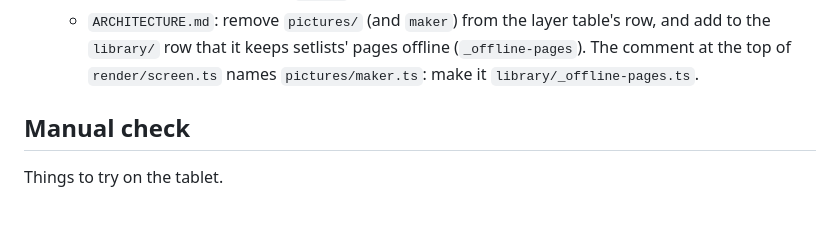
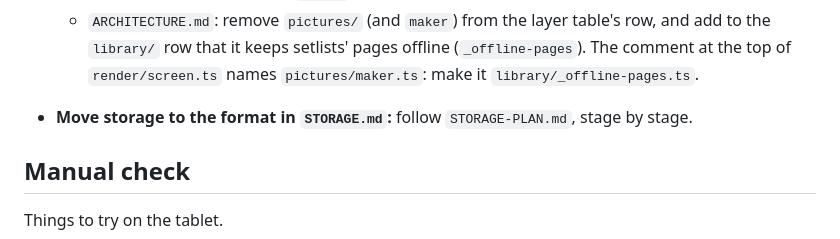
Before and after one commit to goodgriefgnome/volti, a Markdown page: TODO.md, the part around the change. Drawn GitHub-style; blank space fills up the shorter version.

Commit message:
STORAGE.md: the storage format; STORAGE-PLAN.md: how to move to it
Co-Authored-By: Claude Opus 5.5 <noreply@anthropic.com>
Claude-Session: https://claude.ai/code/session_01Q7hcTtqUsQkYRTWALQ6WjU

```diff
--- a/TODO.md
+++ b/TODO.md
@@ -55,6 +55,8 @@ checks are `npm test` and `npm run build` (which type-checks every moved import)
   - `ARCHITECTURE.md`: remove `pictures/` (and `maker`) from the layer table's row, and add to the
     `library/` row that it keeps setlists' pages offline (`_offline-pages`). The comment at the top of
     `render/screen.ts` names `pictures/maker.ts`: make it `library/_offline-pages.ts`.
+
+- **Move storage to the format in `STORAGE.md`:** follow `STORAGE-PLAN.md`, stage by stage.
 
 ## Manual check
 
```
Also changed, not shown: STORAGE-PLAN.md (added, +442 -0 lines), STORAGE.md (added, +273 -0 lines).
